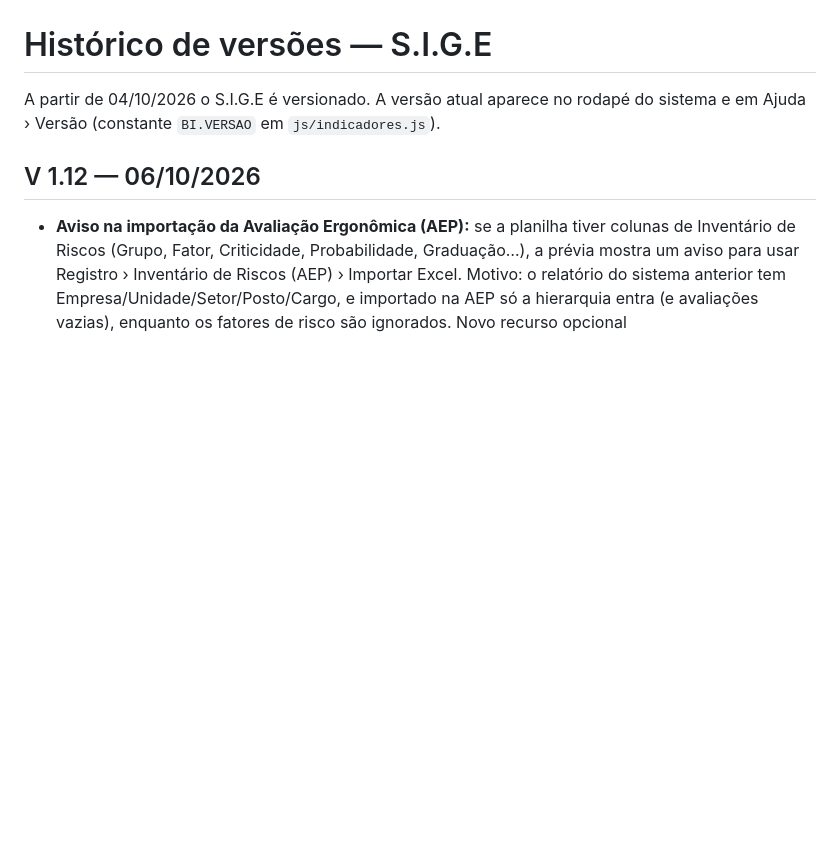
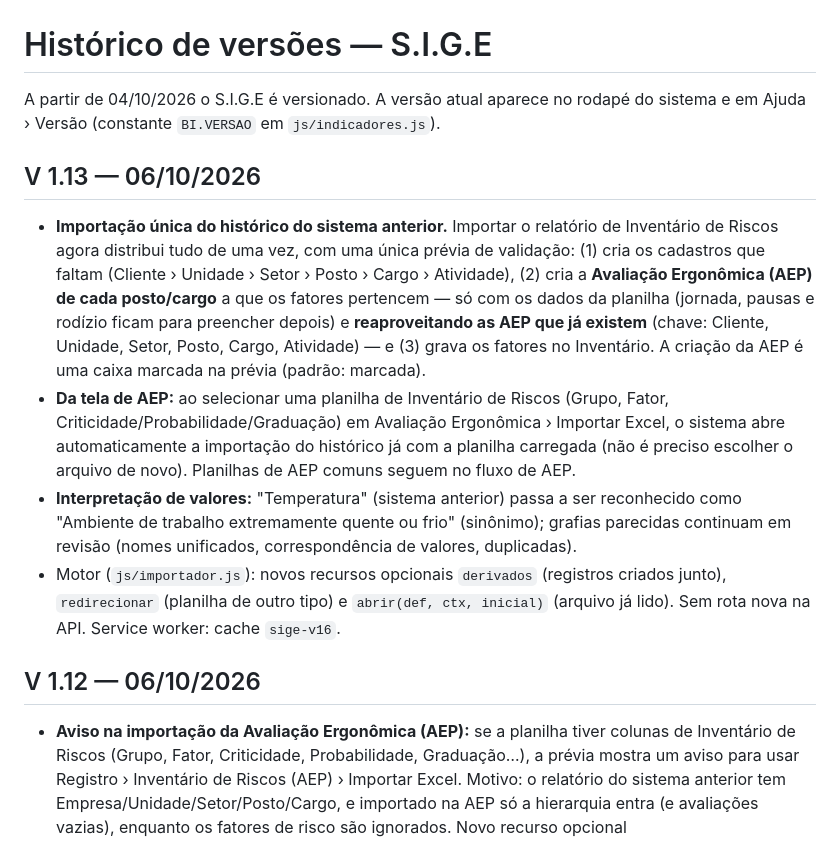
Before and after one commit to ComercialElevaLife/ElevaLife-Ergonomia, a Markdown page: docs/CHANGELOG.md, the part around the change. Drawn GitHub-style; blank space fills up the shorter version.

Commit message:
V 1.13: CHANGELOG

```diff
--- a/docs/CHANGELOG.md
+++ b/docs/CHANGELOG.md
@@ -1,6 +1,13 @@
 # Histórico de versões — S.I.G.E
 
 A partir de 04/10/2026 o S.I.G.E é versionado. A versão atual aparece no rodapé do sistema e em Ajuda › Versão (constante `BI.VERSAO` em `js/indicadores.js`).
+
+## V 1.13 — 06/10/2026
+
+- **Importação única do histórico do sistema anterior.** Importar o relatório de Inventário de Riscos agora distribui tudo de uma vez, com uma única prévia de validação: (1) cria os cadastros que faltam (Cliente › Unidade › Setor › Posto › Cargo › Atividade), (2) cria a **Avaliação Ergonômica (AEP) de cada posto/cargo** a que os fatores pertencem — só com os dados da planilha (jornada, pausas e rodízio ficam para preencher depois) e **reaproveitando as AEP que já existem** (chave: Cliente, Unidade, Setor, Posto, Cargo, Atividade) — e (3) grava os fatores no Inventário. A criação da AEP é uma caixa marcada na prévia (padrão: marcada).
+- **Da tela de AEP:** ao selecionar uma planilha de Inventário de Riscos (Grupo, Fator, Criticidade/Probabilidade/Graduação) em Avaliação Ergonômica › Importar Excel, o sistema abre automaticamente a importação do histórico já com a planilha carregada (não é preciso escolher o arquivo de novo). Planilhas de AEP comuns seguem no fluxo de AEP.
+- **Interpretação de valores:** "Temperatura" (sistema anterior) passa a ser reconhecido como "Ambiente de trabalho extremamente quente ou frio" (sinônimo); grafias parecidas continuam em revisão (nomes unificados, correspondência de valores, duplicadas).
+- Motor (`js/importador.js`): novos recursos opcionais `derivados` (registros criados junto), `redirecionar` (planilha de outro tipo) e `abrir(def, ctx, inicial)` (arquivo já lido). Sem rota nova na API. Service worker: cache `sige-v16`.
 
 ## V 1.12 — 06/10/2026
 
```
